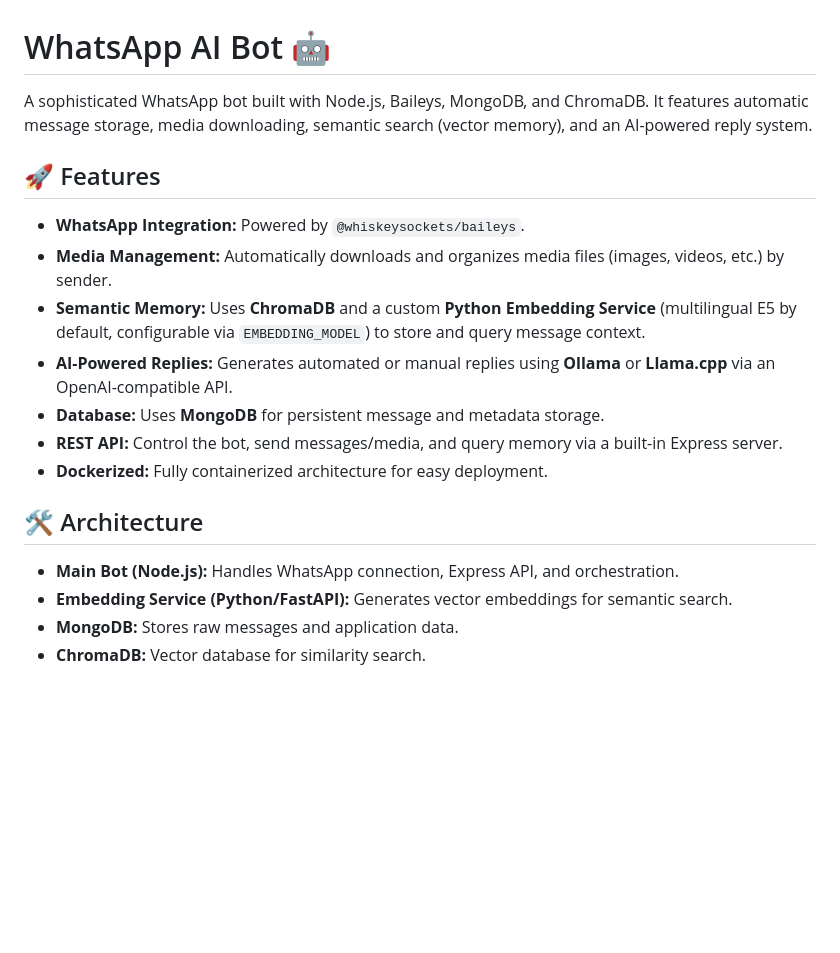
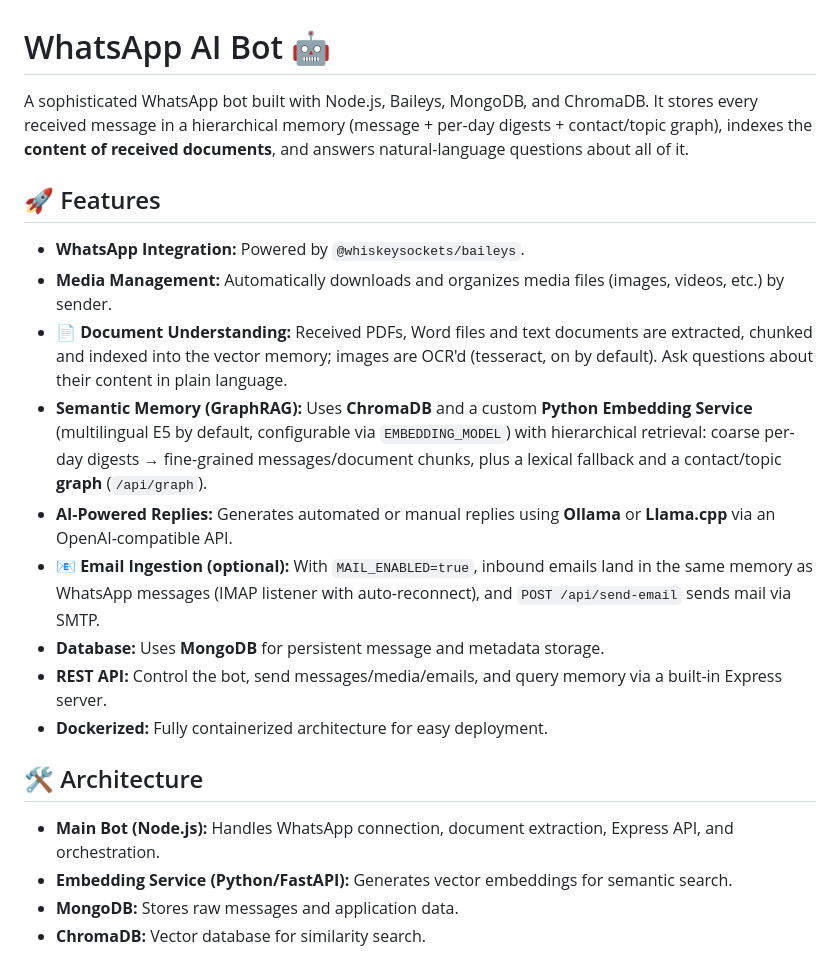
Before and after one commit to wwebtvmedia/whatsapp-bot, a Markdown page: README.md, the part around one of its changes. GitHub-like rendering; blank space fills up the shorter version.

```diff
--- a/README.md
+++ b/README.md
@@ -1,20 +1,22 @@
 # WhatsApp AI Bot 🤖
 
-A sophisticated WhatsApp bot built with Node.js, Baileys, MongoDB, and ChromaDB. It features automatic message storage, media downloading, semantic search (vector memory), and an AI-powered reply system.
+A sophisticated WhatsApp bot built with Node.js, Baileys, MongoDB, and ChromaDB. It stores every received message in a hierarchical memory (message + per-day digests + contact/topic graph), indexes the **content of received documents**, and answers natural-language questions about all of it.
 
 ## 🚀 Features
 
 - **WhatsApp Integration:** Powered by `@whiskeysockets/baileys`.
 - **Media Management:** Automatically downloads and organizes media files (images, videos, etc.) by sender.
-- **Semantic Memory:** Uses **ChromaDB** and a custom **Python Embedding Service** (multilingual E5 by default, configurable via `EMBEDDING_MODEL`) to store and query message context.
+- **📄 Document Understanding:** Received PDFs, Word files and text documents are extracted, chunked and indexed into the vector memory; images are OCR'd (tesseract, on by default). Ask questions about their content in plain language.
+- **Semantic Memory (GraphRAG):** Uses **ChromaDB** and a custom **Python Embedding Service** (multilingual E5 by default, configurable via `EMBEDDING_MODEL`) with hierarchical retrieval: coarse per-day digests → fine-grained messages/document chunks, plus a lexical fallback and a contact/topic **graph** (`/api/graph`).
 - **AI-Powered Replies:** Generates automated or manual replies using **Ollama** or **Llama.cpp** via an OpenAI-compatible API.
+- **📧 Email Ingestion (optional):** With `MAIL_ENABLED=true`, inbound emails land in the same memory as WhatsApp messages (IMAP listener with auto-reconnect), and `POST /api/send-email` sends mail via SMTP.
 - **Database:** Uses **MongoDB** for persistent message and metadata storage.
-- **REST API:** Control the bot, send messages/media, and query memory via a built-in Express server.
+- **REST API:** Control the bot, send messages/media/emails, and query memory via a built-in Express server.
 - **Dockerized:** Fully containerized architecture for easy deployment.
 
 ## 🛠️ Architecture
 
-- **Main Bot (Node.js):** Handles WhatsApp connection, Express API, and orchestration.
+- **Main Bot (Node.js):** Handles WhatsApp connection, document extraction, Express API, and orchestration.
 - **Embedding Service (Python/FastAPI):** Generates vector embeddings for semantic search.
 - **MongoDB:** Stores raw messages and application data.
 - **ChromaDB:** Vector database for similarity search.
```
Also changed, not shown: other parts of README.md (+59 -4 lines).
